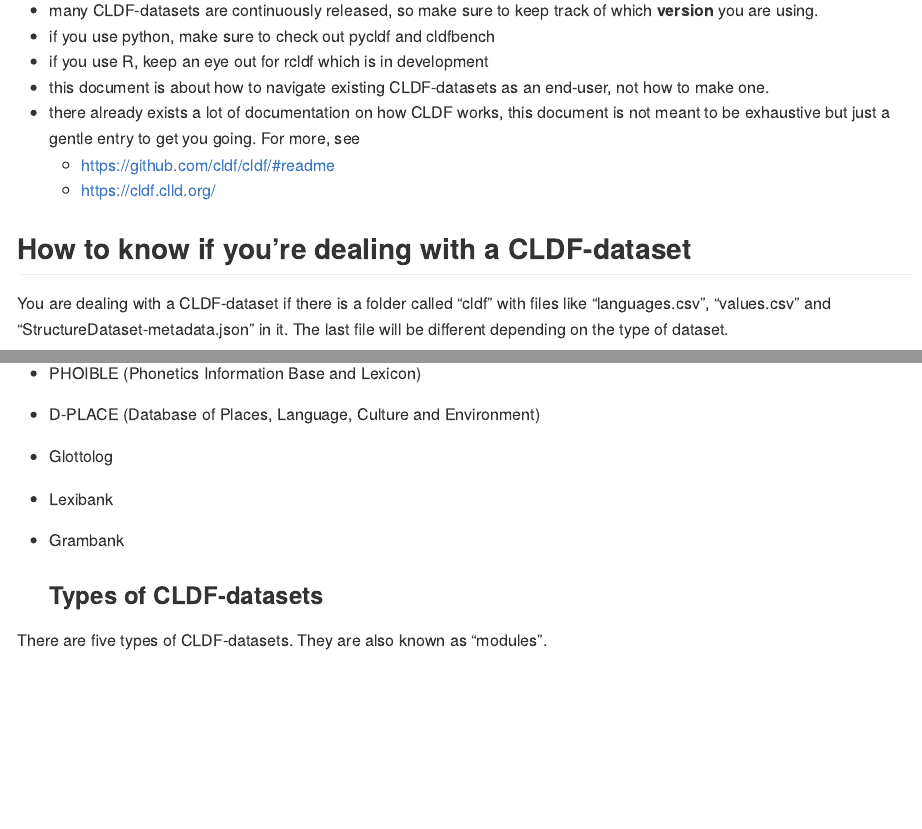
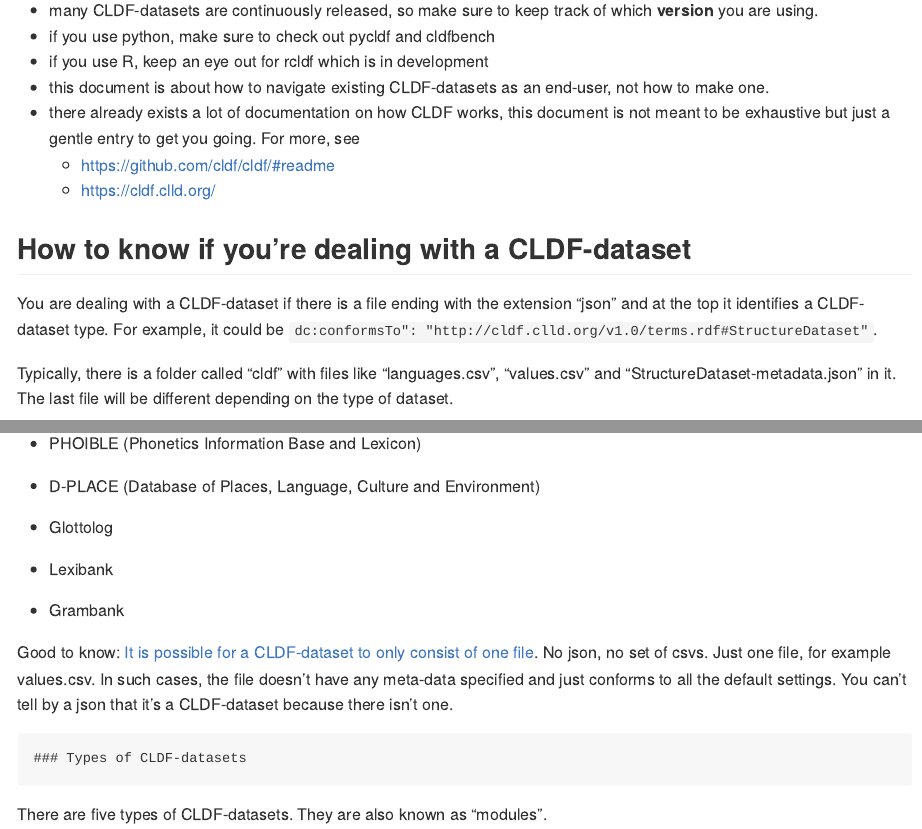
Before and after one commit to HedvigS/personal-cookbook, an R Markdown document (R/cldf_for_dummies.Rmd): the page in a window 1100 px wide, from 860 px down, and a second part further down, joined at a grey line. Rendered offline with R 4.5, knitr and Pandoc, with nearby package versions.

Commit message:
Update cldf_for_dummies.Rmd

```diff
--- a/R/cldf_for_dummies.Rmd
+++ b/R/cldf_for_dummies.Rmd
@@ -31,8 +31,9 @@ Good things to keep in mind:
     -   <https://cldf.clld.org/>
 
 ## How to know if you're dealing with a CLDF-dataset
+You are dealing with a CLDF-dataset if there is a file ending with the extension "json" and at the top it identifies a CLDF-dataset type. For example, it could be `dc:conformsTo": "http://cldf.clld.org/v1.0/terms.rdf#StructureDataset"`.
 
-You are dealing with a CLDF-dataset if there is a folder called "cldf" with files like "languages.csv", "values.csv" and "StructureDataset-metadata.json" in it. The last file will be different depending on the type of dataset.
+Typically, there is a folder called "cldf" with files like "languages.csv", "values.csv" and "StructureDataset-metadata.json" in it. The last file will be different depending on the type of dataset.
 
 Here are some examples of data sets that are available in CLDF-format that you may have encountered:
 
@@ -47,6 +48,8 @@ Here are some examples of data sets that are available in CLDF-format that you m
 -   Lexibank
 
 -   Grambank
+
+Good to know: [It is possible for a CLDF-dataset to only consist of one file](https://github.com/cldf/cldf#metadata-free-conformance). No json, no set of csvs. Just one file, for example values.csv. In such cases, the file doesn't have any meta-data specified and just conforms to all the default settings. You can't tell by a json that it's a CLDF-dataset because there isn't one.
 
     ### Types of CLDF-datasets
 
```
